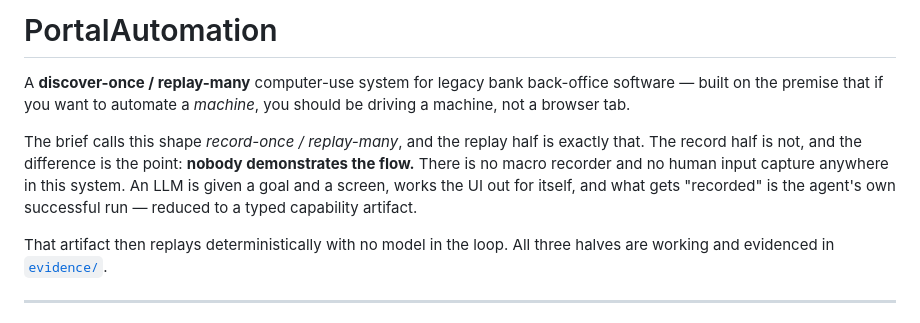
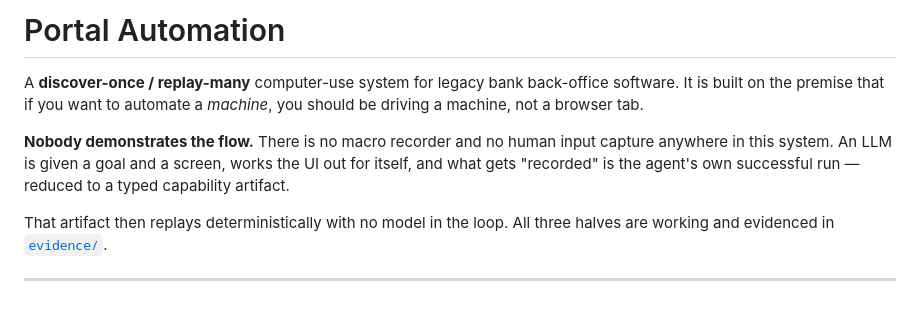
Before and after one commit to SamyBencherif/PortalAutomation, a Markdown page: README.md, the part around the change. GitHub-like rendering.

Commit message:
Natural language pass

```diff
--- a/README.md
+++ b/README.md
@@ -1,14 +1,13 @@
-# PortalAutomation
+# Portal Automation
 
 A **discover-once / replay-many** computer-use system for legacy bank back-office
-software — built on the premise that if you want to automate a *machine*, you should be
+software. It is built on the premise that if you want to automate a *machine*, you should be
 driving a machine, not a browser tab.
 
-The brief calls this shape *record-once / replay-many*, and the replay half is exactly
-that. The record half is not, and the difference is the point: **nobody demonstrates the
-flow.** There is no macro recorder and no human input capture anywhere in this system. An
-LLM is given a goal and a screen, works the UI out for itself, and what gets "recorded" is
-the agent's own successful run — reduced to a typed capability artifact.
+**Nobody demonstrates the flow.** There is no macro recorder and no human input capture
+anywhere in this system. An LLM is given a goal and a screen, works the UI out for itself,
+and what gets "recorded" is the agent's own successful run — reduced to a typed capability
+artifact.
 
 That artifact then replays deterministically with no model in the loop. All three halves
 are working and evidenced in [`evidence/`](evidence/).
```
